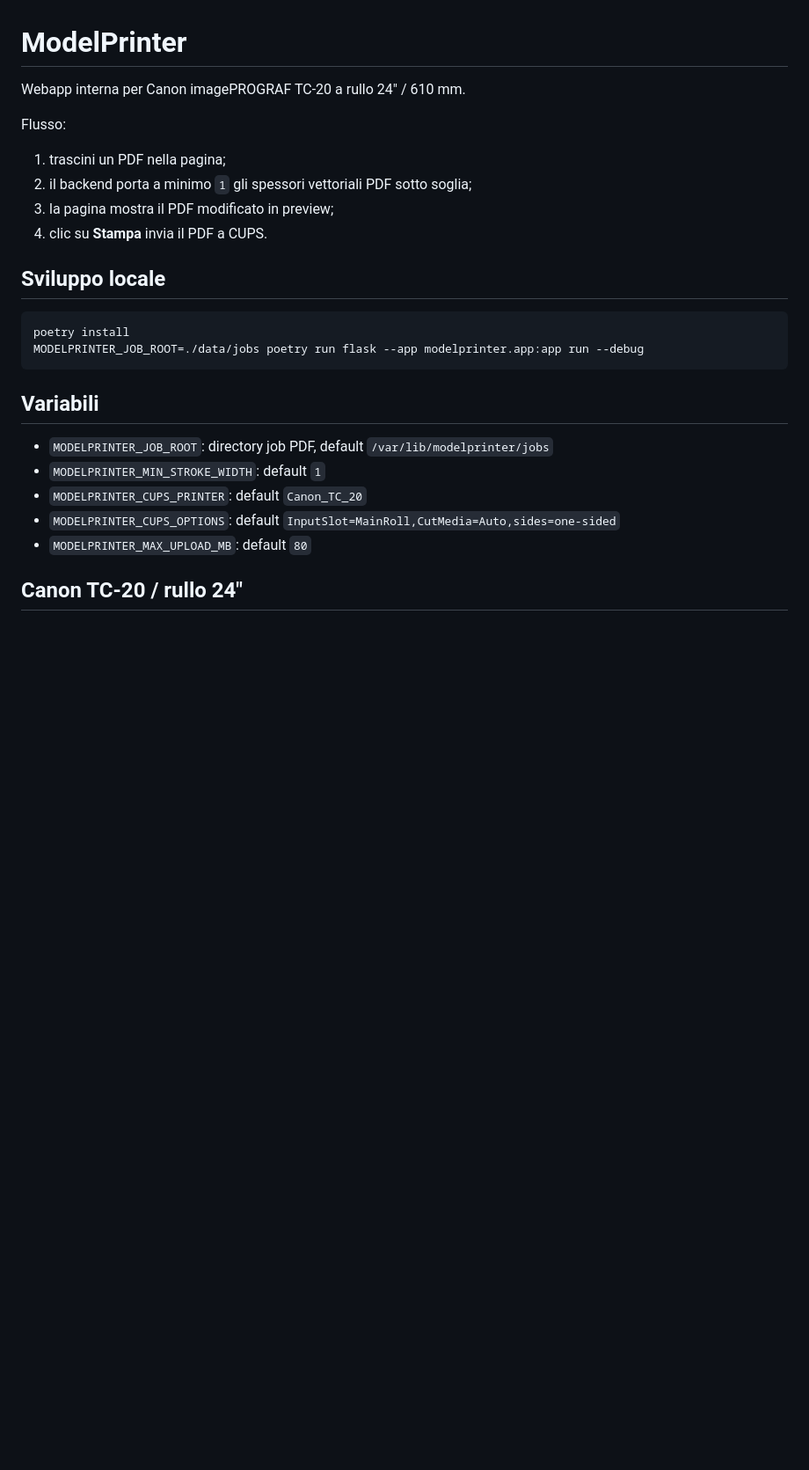
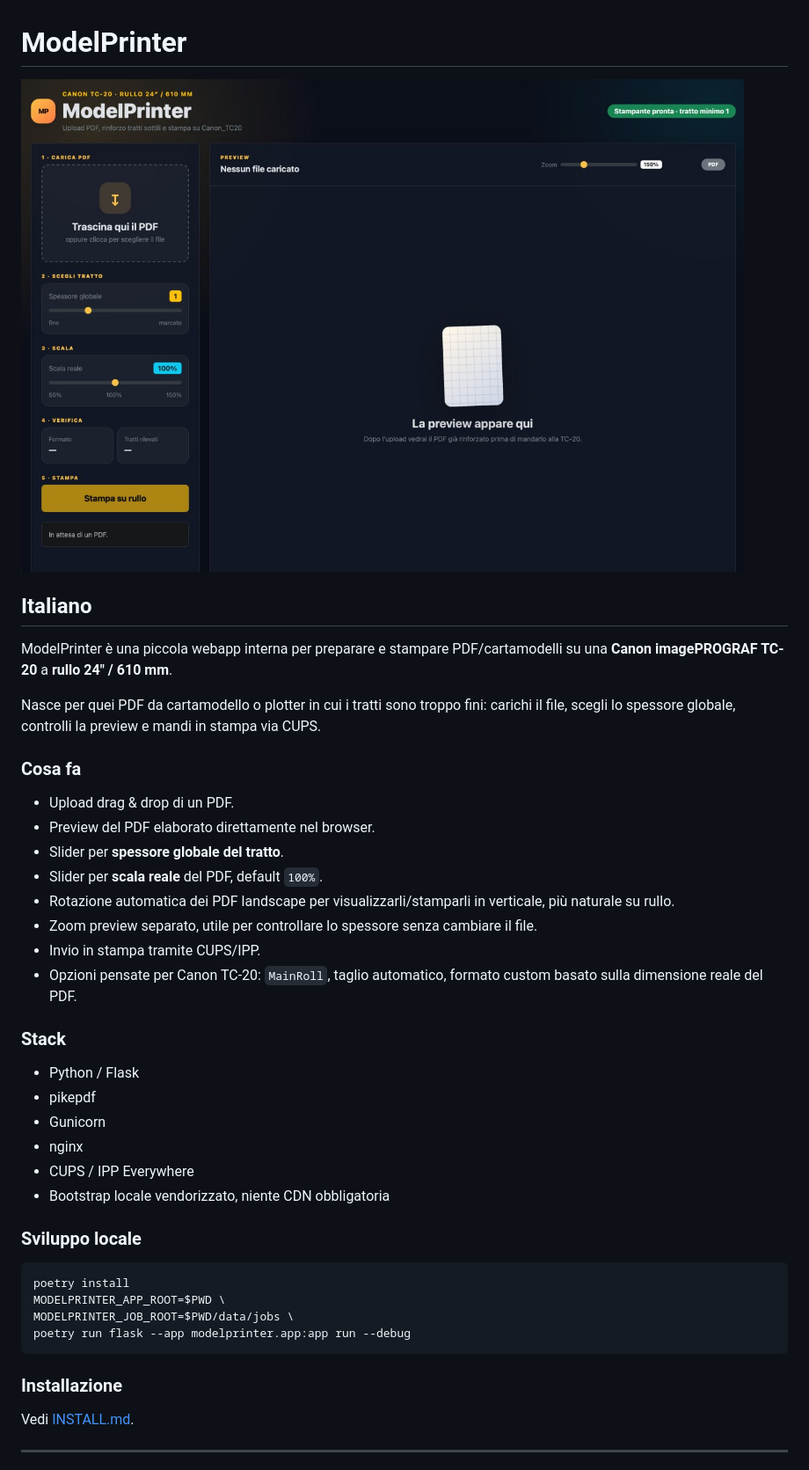
Before and after one commit to meska/modelprinter, a Markdown page: README.md, the part around the change printed below. Shown: that part at 88% size. Rendered like a GitHub page; pictures changed too: docs/assets/modelprinter-screenshot.jpg (added); blank space fills up the shorter version.

````diff
--- a/README.md
+++ b/README.md
@@ -1,28 +1,45 @@
 # ModelPrinter
 
-Webapp interna per Canon imagePROGRAF TC-20 a rullo 24″ / 610 mm.
+![ModelPrinter screenshot](docs/assets/modelprinter-screenshot.jpg)
 
-Flusso:
+## Italiano
 
-1. trascini un PDF nella pagina;
-2. il backend porta a minimo `1` gli spessori vettoriali PDF sotto soglia;
-3. la pagina mostra il PDF modificato in preview;
-4. clic su **Stampa** invia il PDF a CUPS.
+ModelPrinter è una piccola webapp interna per preparare e stampare PDF/cartamodelli su una **Canon imagePROGRAF TC-20** a **rullo 24″ / 610 mm**.
 
-## Sviluppo locale
+Nasce per quei PDF da cartamodello o plotter in cui i tratti sono troppo fini: carichi il file, scegli lo spessore globale, controlli la preview e mandi in stampa via CUPS.
+
+### Cosa fa
+
+- Upload drag & drop di un PDF.
+- Preview del PDF elaborato direttamente nel browser.
+- Slider per **spessore globale del tratto**.
+- Slider per **scala reale** del PDF, default `100%`.
+- Rotazione automatica dei PDF landscape per visualizzarli/stamparli in verticale, più naturale su rullo.
+- Zoom preview separato, utile per controllare lo spessore senza cambiare il file.
+- Invio in stampa tramite CUPS/IPP.
+- Opzioni pensate per Canon TC-20: `MainRoll`, taglio automatico, formato custom basato sulla dimensione reale del PDF.
+
+### Stack
+
+- Python / Flask
+- pikepdf
+- Gunicorn
+- nginx
+- CUPS / IPP Everywhere
+- Bootstrap locale vendorizzato, niente CDN obbligatoria
+
+### Sviluppo locale
 
 ```bash
 poetry install
-MODELPRINTER_JOB_ROOT=./data/jobs poetry run flask --app modelprinter.app:app run --debug
+MODELPRINTER_APP_ROOT=$PWD \
+MODELPRINTER_JOB_ROOT=$PWD/data/jobs \
+poetry run flask --app modelprinter.app:app run --debug
 ```
 
-## Variabili
+### Installazione
 
-- `MODELPRINTER_JOB_ROOT`: directory job PDF, default `/var/lib/modelprinter/jobs`
-- `MODELPRINTER_MIN_STROKE_WIDTH`: default `1`
-- `MODELPRINTER_CUPS_PRINTER`: default `Canon_TC_20`
-- `MODELPRINTER_CUPS_OPTIONS`: default `InputSlot=MainRoll,CutMedia=Auto,sides=one-sided`
-- `MODELPRINTER_MAX_UPLOAD_MB`: default `80`
+Vedi [INSTALL.md](INSTALL.md).
 
-## Canon TC-20 / rullo 24″
+---
 
````
Also changed, not shown: other parts of README.md (+38 -1 lines), INSTALL.md (added, +255 -0 lines).
